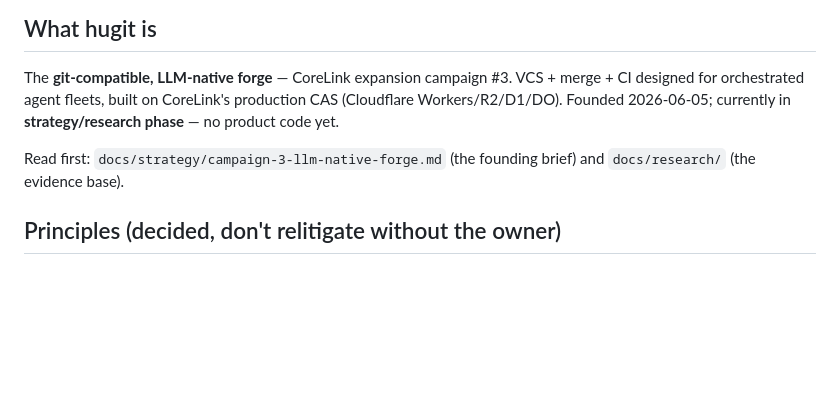
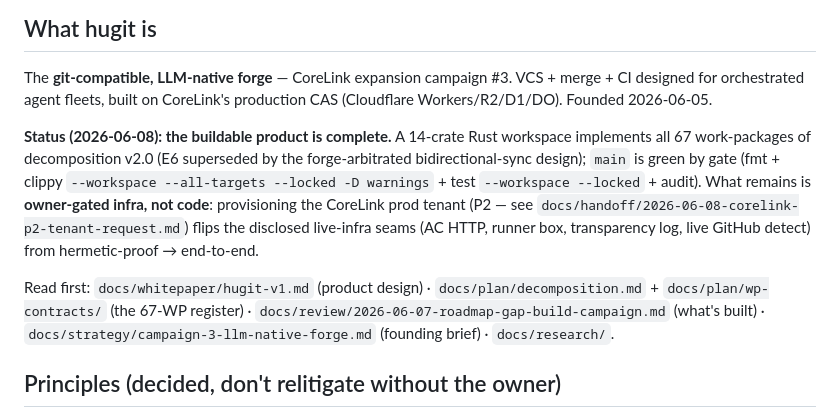
Before and after one commit to gmhelmold/hugit, a Markdown page: CLAUDE.md, the part around the change. Rendered like a GitHub page; blank space fills up the shorter version.

```diff
--- a/CLAUDE.md
+++ b/CLAUDE.md
@@ -6,11 +6,22 @@ Context for AI agents working in this repo. Keep it lean + high-signal.
 
 The **git-compatible, LLM-native forge** — CoreLink expansion campaign #3.
 VCS + merge + CI designed for orchestrated agent fleets, built on CoreLink's
-production CAS (Cloudflare Workers/R2/D1/DO). Founded 2026-06-05; currently in
-**strategy/research phase** — no product code yet.
+production CAS (Cloudflare Workers/R2/D1/DO). Founded 2026-06-05.
 
-Read first: `docs/strategy/campaign-3-llm-native-forge.md` (the founding brief)
-and `docs/research/` (the evidence base).
+**Status (2026-06-08): the buildable product is complete.** A 14-crate Rust
+workspace implements all 67 work-packages of decomposition v2.0 (E6 superseded
+by the forge-arbitrated bidirectional-sync design); `main` is green by gate
+(fmt + clippy `--workspace --all-targets --locked -D warnings` + test
+`--workspace --locked` + audit). What remains is **owner-gated infra, not
+code**: provisioning the CoreLink prod tenant (P2 — see
+`docs/handoff/2026-06-08-corelink-p2-tenant-request.md`) flips the disclosed
+live-infra seams (AC HTTP, runner box, transparency log, live GitHub detect)
+from hermetic-proof → end-to-end.
+
+Read first: `docs/whitepaper/hugit-v1.md` (product design) ·
+`docs/plan/decomposition.md` + `docs/plan/wp-contracts/` (the 67-WP register) ·
+`docs/review/2026-06-07-roadmap-gap-build-campaign.md` (what's built) ·
+`docs/strategy/campaign-3-llm-native-forge.md` (founding brief) · `docs/research/`.
 
 ## Principles (decided, don't relitigate without the owner)
 
```
Also changed, not shown: docs/handoff/2026-06-08-corelink-p2-tenant-request.md (added, +133 -0 lines).
